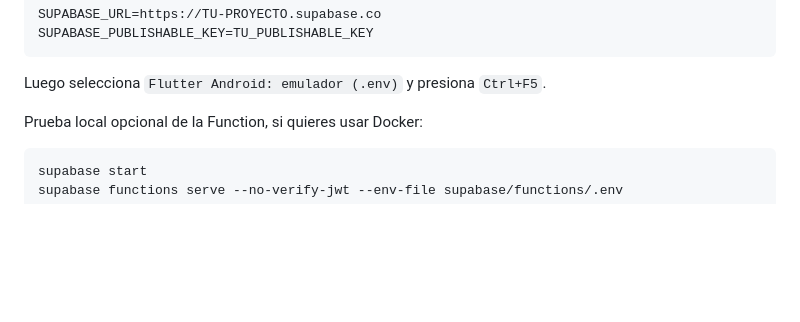
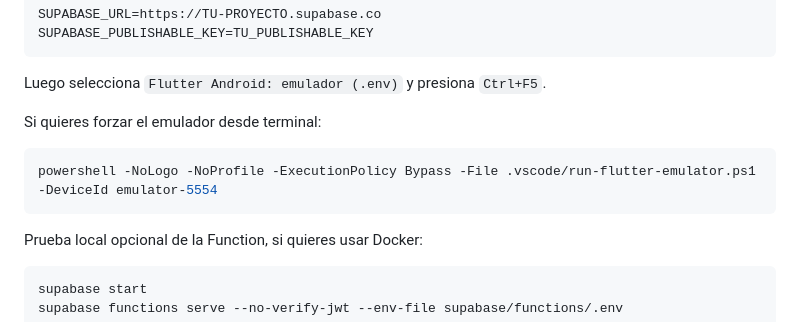
Before and after one commit to GianSandoval5/Flutter-Supabase-Tasks-Demo, a Markdown page: docs/charla_2_functions.md, the part around the change. Drawn GitHub-style; blank space fills up the shorter version.

````diff
--- a/docs/charla_2_functions.md
+++ b/docs/charla_2_functions.md
@@ -105,6 +105,12 @@ SUPABASE_PUBLISHABLE_KEY=TU_PUBLISHABLE_KEY
 ```
 
 Luego selecciona `Flutter Android: emulador (.env)` y presiona `Ctrl+F5`.
+
+Si quieres forzar el emulador desde terminal:
+
+```powershell
+powershell -NoLogo -NoProfile -ExecutionPolicy Bypass -File .vscode/run-flutter-emulator.ps1 -DeviceId emulator-5554
+```
 
 Prueba local opcional de la Function, si quieres usar Docker:
 
````
Also changed, not shown: README.md (+7 -0 lines).
